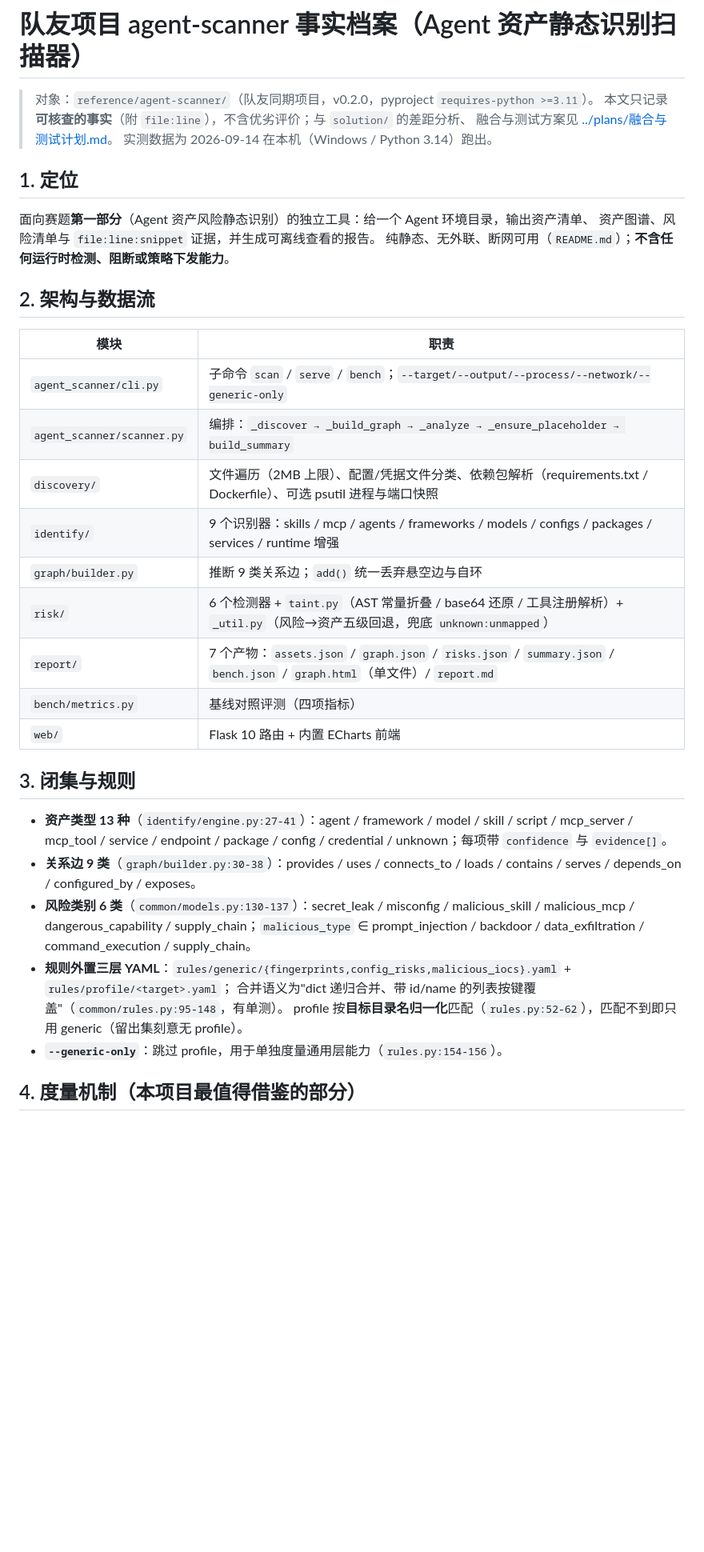
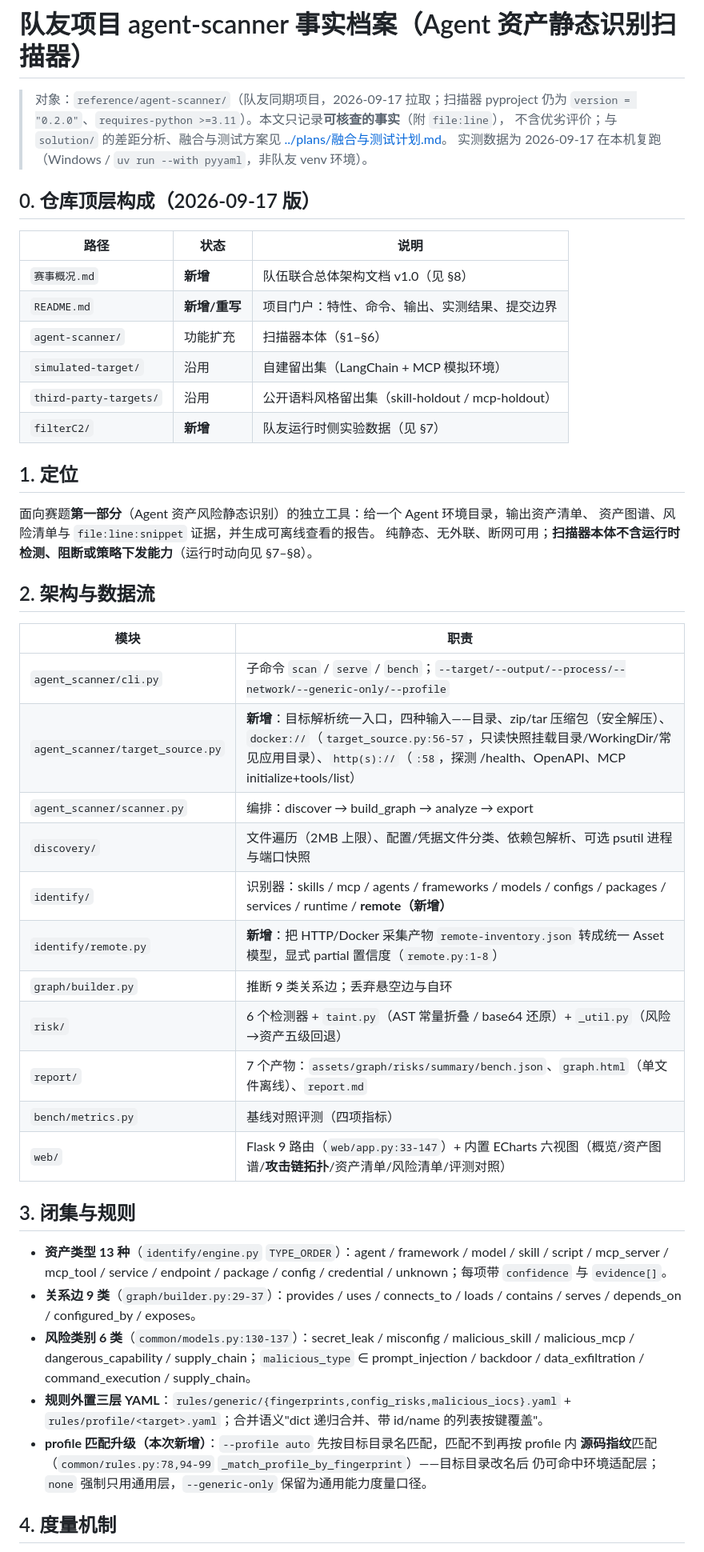
Before and after one commit to Chasingbro/agent-aegis, a Markdown page: docs/modules/agent-scanner.md, the part around one of its changes. Shown at 80% size. GitHub-like rendering; blank space fills up the shorter version.

```diff
--- a/docs/modules/agent-scanner.md
+++ b/docs/modules/agent-scanner.md
@@ -6,44 +6,60 @@ last_updated: 2026-09-14
 
 # 队友项目 agent-scanner 事实档案（Agent 资产静态识别扫描器）
 
-> 对象：`reference/agent-scanner/`（队友同期项目，v0.2.0，pyproject `requires-python >=3.11`）。
-> 本文只记录**可核查的事实**（附 `file:line`），不含优劣评价；与 `solution/` 的差距分析、
-> 融合与测试方案见 [../plans/融合与测试计划.md](../plans/融合与测试计划.md)。
-> 实测数据为 2026-09-14 在本机（Windows / Python 3.14）跑出。
+> 对象：`reference/agent-scanner/`（队友同期项目，2026-09-17 拉取；扫描器 pyproject 仍为
+> `version = "0.2.0"`、`requires-python >=3.11`）。本文只记录**可核查的事实**（附 `file:line`），
+> 不含优劣评价；与 `solution/` 的差距分析、融合与测试方案见
+> [../plans/融合与测试计划.md](../plans/融合与测试计划.md)。
+> 实测数据为 2026-09-17 在本机复跑（Windows / `uv run --with pyyaml`，非队友 venv 环境）。
+
+## 0. 仓库顶层构成（2026-09-17 版）
+
+| 路径 | 状态 | 说明 |
+|---|---|---|
+| `赛事概况.md` | **新增** | 队伍联合总体架构文档 v1.0（见 §8） |
+| `README.md` | **新增/重写** | 项目门户：特性、命令、输出、实测结果、提交边界 |
+| `agent-scanner/` | 功能扩充 | 扫描器本体（§1–§6） |
+| `simulated-target/` | 沿用 | 自建留出集（LangChain + MCP 模拟环境） |
+| `third-party-targets/` | 沿用 | 公开语料风格留出集（skill-holdout / mcp-holdout） |
+| `filterC2/` | **新增** | 队友运行时侧实验数据（见 §7） |
 
 ## 1. 定位
 
 面向赛题**第一部分**（Agent 资产风险静态识别）的独立工具：给一个 Agent 环境目录，输出资产清单、
 资产图谱、风险清单与 `file:line:snippet` 证据，并生成可离线查看的报告。
-纯静态、无外联、断网可用（`README.md`）；**不含任何运行时检测、阻断或策略下发能力**。
+纯静态、无外联、断网可用；**扫描器本体不含运行时检测、阻断或策略下发能力**（运行时动向见 §7–§8）。
 
 ## 2. 架构与数据流
 
 | 模块 | 职责 |
 |---|---|
-| `agent_scanner/cli.py` | 子命令 `scan` / `serve` / `bench`；`--target/--output/--process/--network/--generic-only` |
-| `agent_scanner/scanner.py` | 编排：`_discover → _build_graph → _analyze → _ensure_placeholder → build_summary` |
-| `discovery/` | 文件遍历（2MB 上限）、配置/凭据文件分类、依赖包解析（requirements.txt / Dockerfile）、可选 psutil 进程与端口快照 |
-| `identify/` | 9 个识别器：skills / mcp / agents / frameworks / models / configs / packages / services / runtime 增强 |
-| `graph/builder.py` | 推断 9 类关系边；`add()` 统一丢弃悬空边与自环 |
-| `risk/` | 6 个检测器 + `taint.py`（AST 常量折叠 / base64 还原 / 工具注册解析）+ `_util.py`（风险→资产五级回退，兜底 `unknown:unmapped`） |
-| `report/` | 7 个产物：`assets.json` / `graph.json` / `risks.json` / `summary.json` / `bench.json` / `graph.html`（单文件）/ `report.md` |
+| `agent_scanner/cli.py` | 子命令 `scan` / `serve` / `bench`；`--target/--output/--process/--network/--generic-only/--profile` |
+| `agent_scanner/target_source.py` | **新增**：目标解析统一入口，四种输入——目录、zip/tar 压缩包（安全解压）、`docker://`（`target_source.py:56-57`，只读快照挂载目录/WorkingDir/常见应用目录）、`http(s)://`（`:58`，探测 /health、OpenAPI、MCP initialize+tools/list） |
+| `agent_scanner/scanner.py` | 编排：discover → build_graph → analyze → export |
+| `discovery/` | 文件遍历（2MB 上限）、配置/凭据文件分类、依赖包解析、可选 psutil 进程与端口快照 |
+| `identify/` | 识别器：skills / mcp / agents / frameworks / models / configs / packages / services / runtime / **remote（新增）** |
+| `identify/remote.py` | **新增**：把 HTTP/Docker 采集产物 `remote-inventory.json` 转成统一 Asset 模型，显式 partial 置信度（`remote.py:1-8`） |
+| `graph/builder.py` | 推断 9 类关系边；丢弃悬空边与自环 |
+| `risk/` | 6 个检测器 + `taint.py`（AST 常量折叠 / base64 还原）+ `_util.py`（风险→资产五级回退） |
+| `report/` | 7 个产物：`assets/graph/risks/summary/bench.json`、`graph.html`（单文件离线）、`report.md` |
 | `bench/metrics.py` | 基线对照评测（四项指标） |
-| `web/` | Flask 10 路由 + 内置 ECharts 前端 |
+| `web/` | Flask 9 路由（`web/app.py:33-147`）+ 内置 ECharts 六视图（概览/资产图谱/**攻击链拓扑**/资产清单/风险清单/评测对照） |
 
 ## 3. 闭集与规则
 
-- **资产类型 13 种**（`identify/engine.py:27-41`）：agent / framework / model / skill / script / mcp_server /
-  mcp_tool / service / endpoint / package / config / credential / unknown；每项带 `confidence` 与 `evidence[]`。
-- **关系边 9 类**（`graph/builder.py:30-38`）：provides / uses / connects_to / loads / contains / serves /
-  depends_on / configured_by / exposes。
-- **风险类别 6 类**（`common/models.py:130-137`）：secret_leak / misconfig / malicious_skill / malicious_mcp /
-  dangerous_capability / supply_chain；`malicious_type` ∈ prompt_injection / backdoor / data_exfiltration /
-  command_execution / supply_chain。
-- **规则外置三层 YAML**：`rules/generic/{fingerprints,config_risks,malicious_iocs}.yaml` + `rules/profile/<target>.yaml`；
-  合并语义为"dict 递归合并、带 id/name 的列表按键覆盖"（`common/rules.py:95-148`，有单测）。
-  profile 按**目标目录名归一化**匹配（`rules.py:52-62`），匹配不到即只用 generic（留出集刻意无 profile）。
-- **`--generic-only`**：跳过 profile，用于单独度量通用层能力（`rules.py:154-156`）。
+- **资产类型 13 种**（`identify/engine.py` `TYPE_ORDER`）：agent / framework / model / skill / script /
+  mcp_server / mcp_tool / service / endpoint / package / config / credential / unknown；每项带
+  `confidence` 与 `evidence[]`。
+- **关系边 9 类**（`graph/builder.py:29-37`）：provides / uses / connects_to / loads / contains /
+  serves / depends_on / configured_by / exposes。
+- **风险类别 6 类**（`common/models.py:130-137`）：secret_leak / misconfig / malicious_skill /
+  malicious_mcp / dangerous_capability / supply_chain；`malicious_type` ∈ prompt_injection /
+  backdoor / data_exfiltration / command_execution / supply_chain。
+- **规则外置三层 YAML**：`rules/generic/{fingerprints,config_risks,malicious_iocs}.yaml` +
+  `rules/profile/<target>.yaml`；合并语义"dict 递归合并、带 id/name 的列表按键覆盖"。
+- **profile 匹配升级（本次新增）**：`--profile auto` 先按目标目录名匹配，匹配不到再按 profile 内
+  **源码指纹**匹配（`common/rules.py:78,94-99` `_match_profile_by_fingerprint`）——目标目录改名后
+  仍可命中环境适配层；`none` 强制只用通用层，`--generic-only` 保留为通用能力度量口径。
 
-## 4. 度量机制（本项目最值得借鉴的部分）
+## 4. 度量机制
 
```
Also changed, not shown: other parts of docs/modules/agent-scanner.md (+97 -42 lines), docs/changelog.md (+18 -0 lines), docs/index.md (+1 -1 lines).
